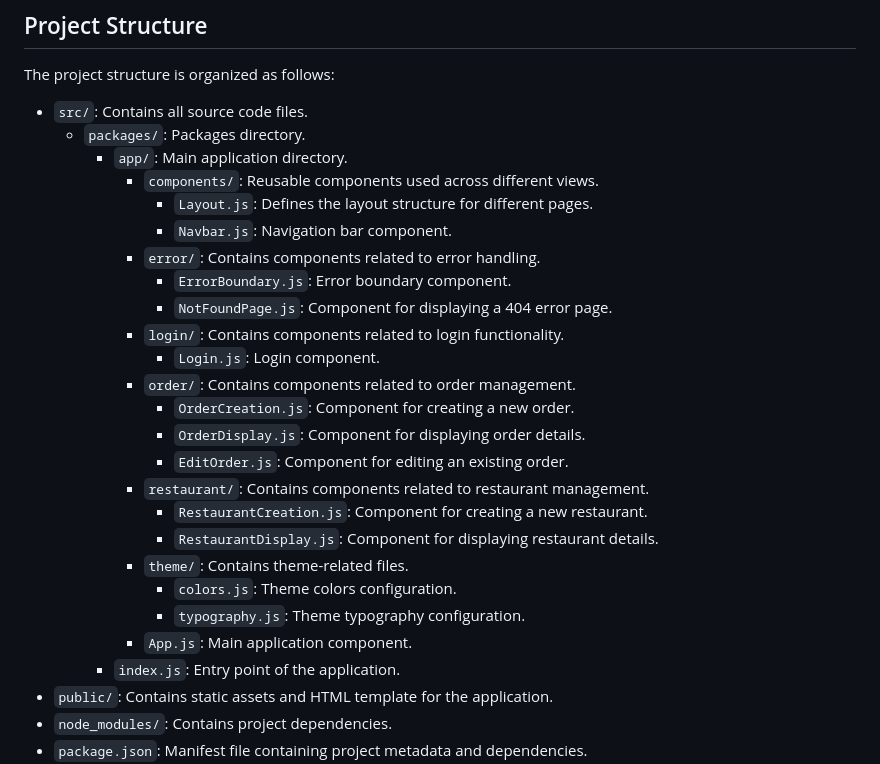
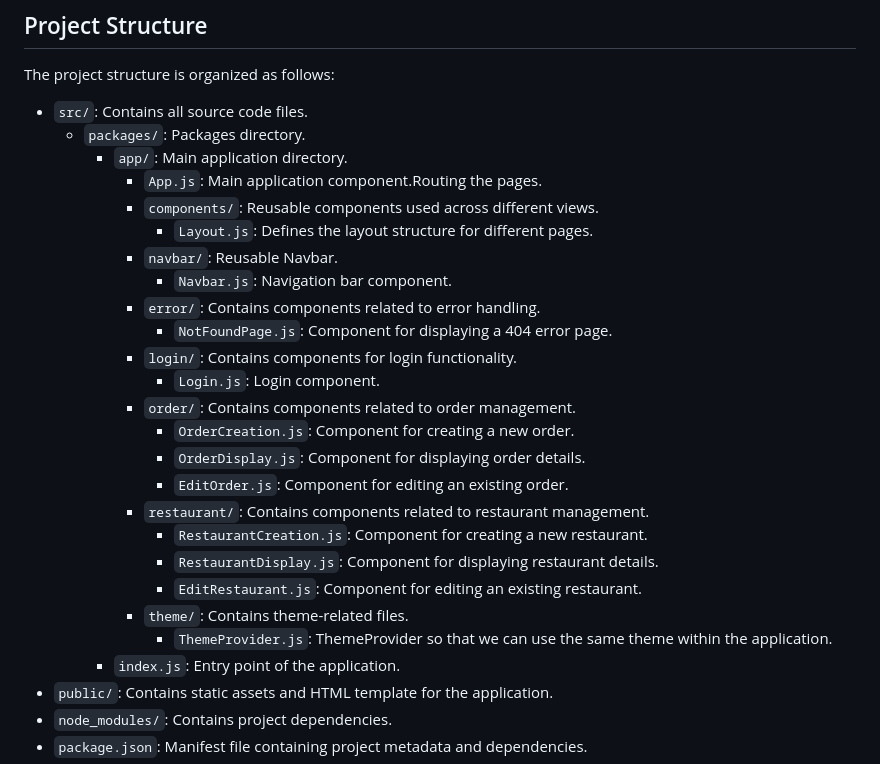
Before and after one commit to Kerimsekili/fastfoodui, a Markdown page: README.md, the part around the change. Drawn GitHub-style.

```diff
--- a/README.md
+++ b/README.md
@@ -58,13 +58,14 @@ The project structure is organized as follows:
 - `src/`: Contains all source code files.
   - `packages/`: Packages directory.
     - `app/`: Main application directory.
+      - `App.js`: Main application component.Routing the pages.
       - `components/`: Reusable components used across different views.
         - `Layout.js`: Defines the layout structure for different pages.
+      - `navbar/`: Reusable Navbar.
         - `Navbar.js`: Navigation bar component.
       - `error/`: Contains components related to error handling.
-        - `ErrorBoundary.js`: Error boundary component.
         - `NotFoundPage.js`: Component for displaying a 404 error page.
-      - `login/`: Contains components related to login functionality.
+      - `login/`: Contains components for login functionality.
         - `Login.js`: Login component.
       - `order/`: Contains components related to order management.
         - `OrderCreation.js`: Component for creating a new order.
@@ -73,10 +74,9 @@ The project structure is organized as follows:
       - `restaurant/`: Contains components related to restaurant management.
         - `RestaurantCreation.js`: Component for creating a new restaurant.
         - `RestaurantDisplay.js`: Component for displaying restaurant details.
+        - `EditRestaurant.js`: Component for editing an existing restaurant.
       - `theme/`: Contains theme-related files.
-        - `colors.js`: Theme colors configuration.
-        - `typography.js`: Theme typography configuration.
-      - `App.js`: Main application component.
+        - `ThemeProvider.js`: ThemeProvider so that we can use the same theme within the application.
     - `index.js`: Entry point of the application.
 - `public/`: Contains static assets and HTML template for the application.
 - `node_modules/`: Contains project dependencies.
```
